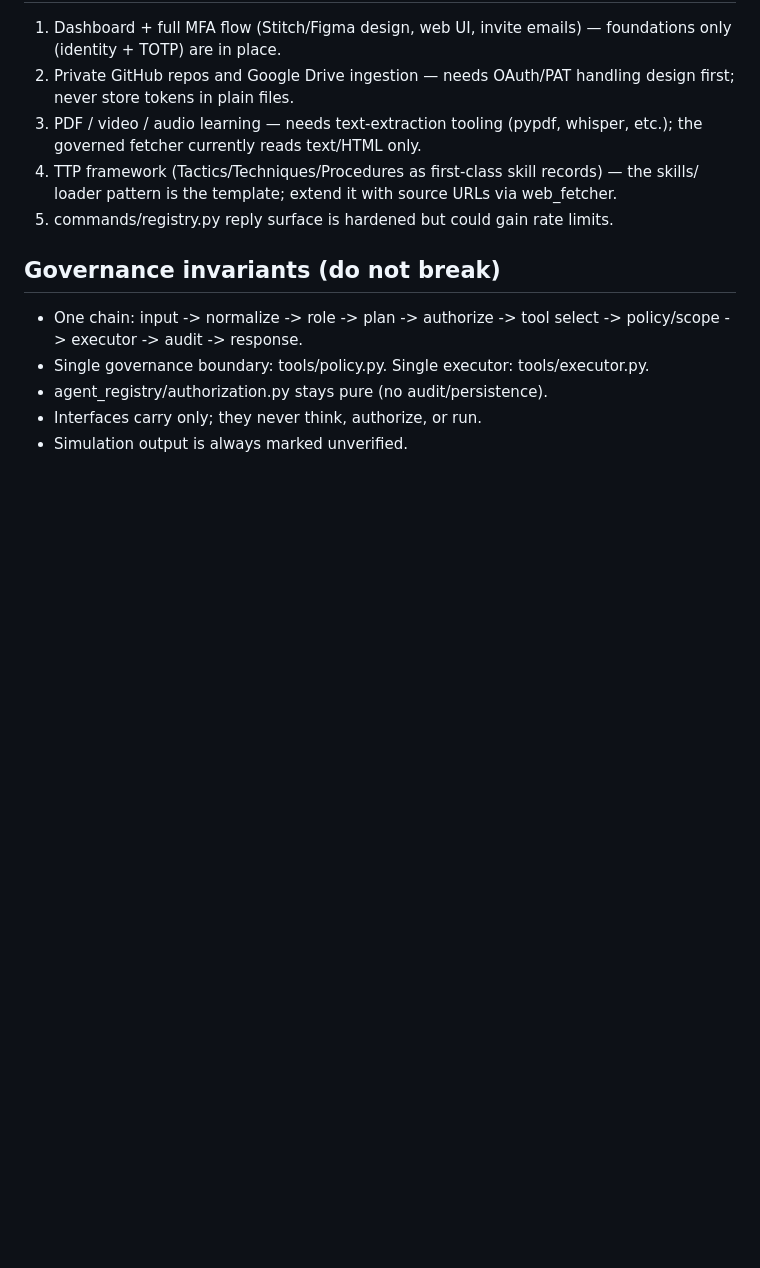
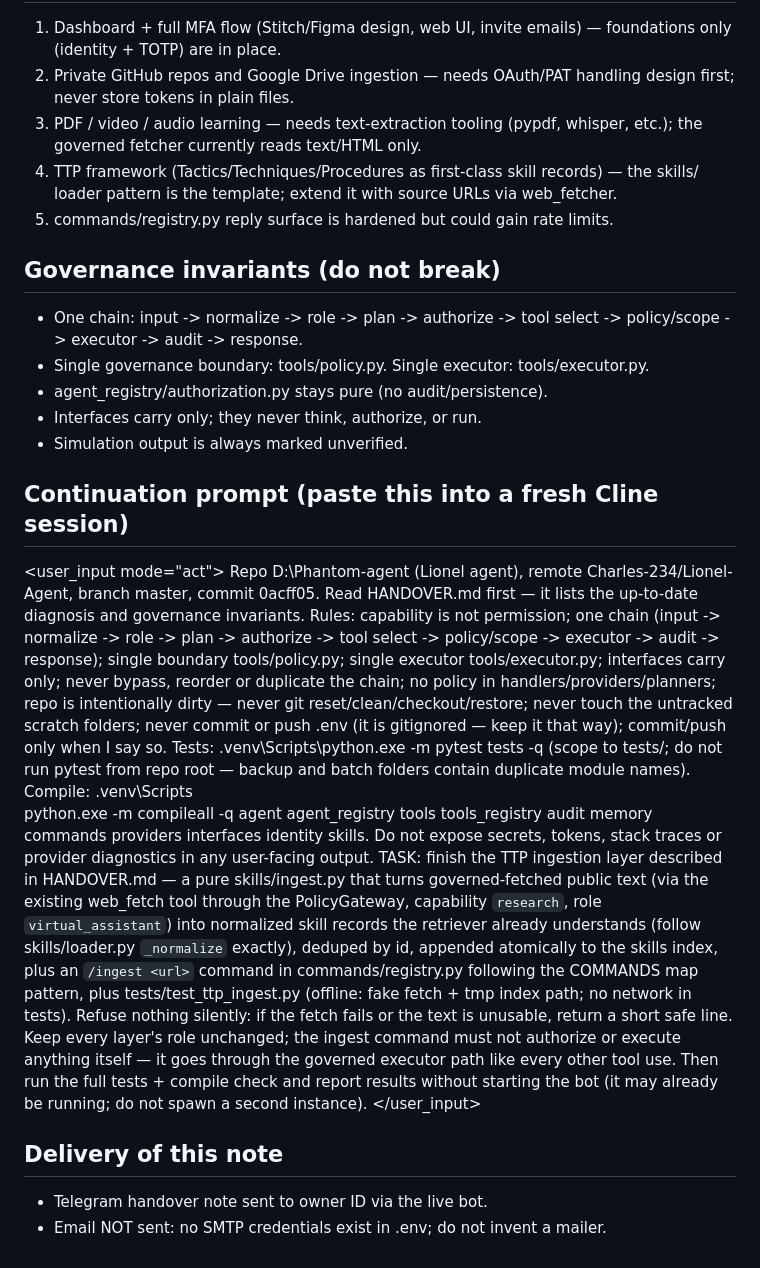
Before and after one commit to Charles-234/Lionel-Agent, a Markdown page: HANDOVER.md, the part around one of its changes. Drawn GitHub-style; blank space fills up the shorter version.

Commit message:
Update handover: live diagnosis, VS Code open instructions, TTP ingestion continuation prompt

```diff
--- a/HANDOVER.md
+++ b/HANDOVER.md
@@ -58,3 +81,41 @@ Or install autostart once:
 - agent_registry/authorization.py stays pure (no audit/persistence).
 - Interfaces carry only; they never think, authorize, or run.
 - Simulation output is always marked unverified.
+
+## Continuation prompt (paste this into a fresh Cline session)
+
+<user_input mode="act">
+Repo D:\Phantom-agent (Lionel agent), remote Charles-234/Lionel-Agent, branch
+master, commit 0acff05. Read HANDOVER.md first — it lists the up-to-date
+diagnosis and governance invariants. Rules: capability is not permission; one
+chain (input -> normalize -> role -> plan -> authorize -> tool select ->
+policy/scope -> executor -> audit -> response); single boundary tools/policy.py;
+single executor tools/executor.py; interfaces carry only; never bypass, reorder
+or duplicate the chain; no policy in handlers/providers/planners; repo is
+intentionally dirty — never git reset/clean/checkout/restore; never touch the
+untracked scratch folders; never commit or push .env (it is gitignored — keep
+it that way); commit/push only when I say so. Tests: .venv\Scripts\python.exe
+-m pytest tests -q (scope to tests/; do not run pytest from repo root — backup
+and batch folders contain duplicate module names). Compile: .venv\Scripts\
+python.exe -m compileall -q agent agent_registry tools tools_registry audit
+memory commands providers interfaces identity skills. Do not expose secrets,
+tokens, stack traces or provider diagnostics in any user-facing output.
+TASK: finish the TTP ingestion layer described in HANDOVER.md — a pure
+skills/ingest.py that turns governed-fetched public text (via the existing
+web_fetch tool through the PolicyGateway, capability `research`, role
+`virtual_assistant`) into normalized skill records the retriever already
+understands (follow skills/loader.py `_normalize` exactly), deduped by id,
+appended atomically to the skills index, plus an `/ingest <url>` command in
+commands/registry.py following the COMMANDS map pattern, plus
+tests/test_ttp_ingest.py (offline: fake fetch + tmp index path; no network in
+tests). Refuse nothing silently: if the fetch fails or the text is unusable,
+return a short safe line. Keep every layer's role unchanged; the ingest
+command must not authorize or execute anything itself — it goes through the
+governed executor path like every other tool use. Then run the full tests +
+compile check and report results without starting the bot (it may already be
+running; do not spawn a second instance).
+</user_input>
+
+## Delivery of this note
+- Telegram handover note sent to owner ID via the live bot.
+- Email NOT sent: no SMTP credentials exist in .env; do not invent a mailer.
```
Also changed, not shown: other parts of HANDOVER.md (+27 -4 lines).
